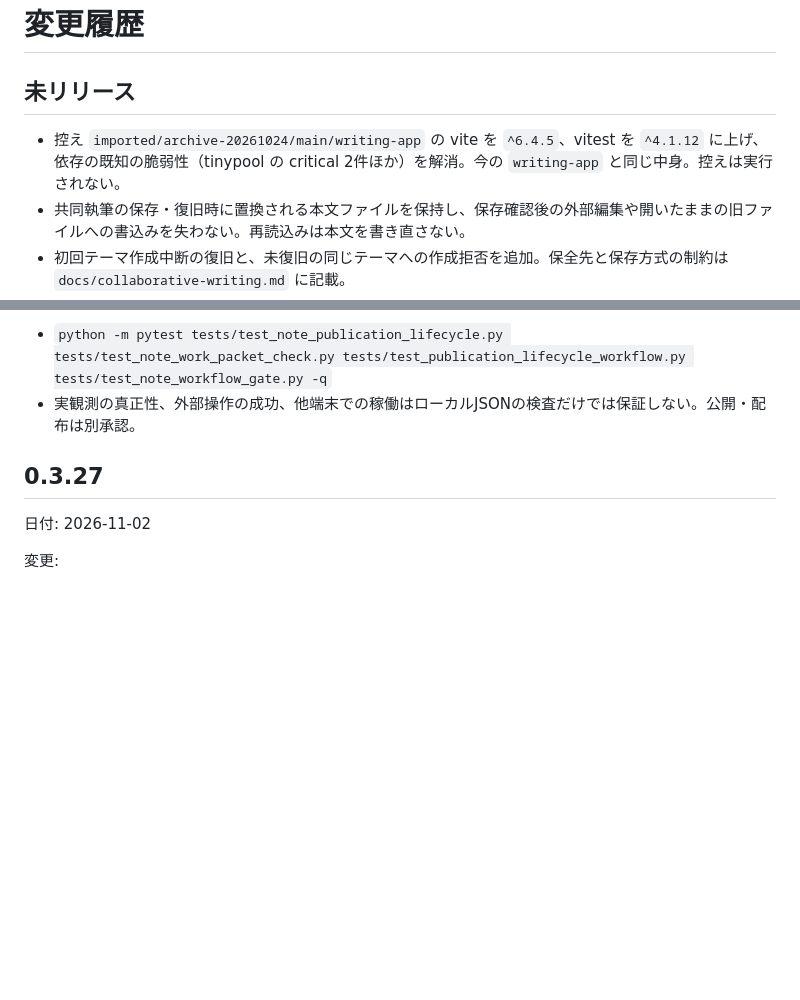
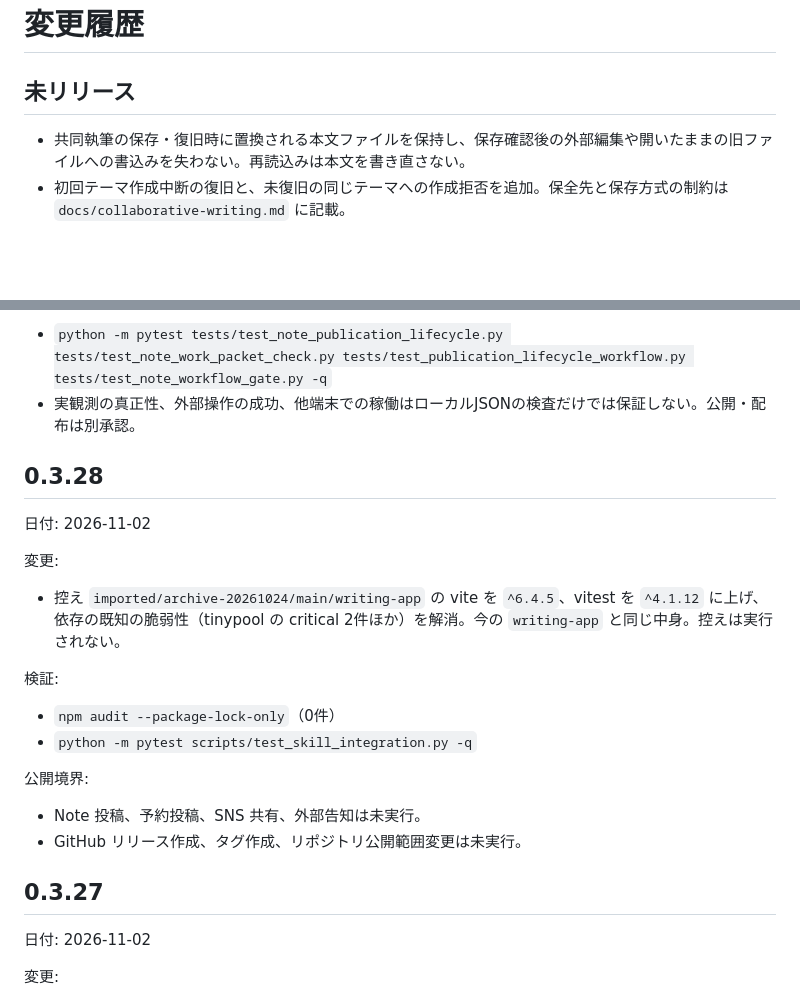
Before and after one commit to nexus-ai-2045/note-publishing-suite, a Markdown page: CHANGELOG.md, 2 parts joined by grey strips. GitHub-like rendering; blank space fills up the shorter version.

Commit message:
CHANGELOG に 0.3.28 の節を足す

```diff
--- a/CHANGELOG.md
+++ b/CHANGELOG.md
@@ -2,7 +2,6 @@
 
 ## 未リリース
 
-- 控え `imported/archive-20261024/main/writing-app` の vite を `^6.4.5`、vitest を `^4.1.12` に上げ、依存の既知の脆弱性（tinypool の critical 2件ほか）を解消。今の `writing-app` と同じ中身。控えは実行されない。
 - 共同執筆の保存・復旧時に置換される本文ファイルを保持し、保存確認後の外部編集や開いたままの旧ファイルへの書込みを失わない。再読込みは本文を書き直さない。
 - 初回テーマ作成中断の復旧と、未復旧の同じテーマへの作成拒否を追加。保全先と保存方式の制約は `docs/collaborative-writing.md` に記載。
 - 非空の生成本文は由来blocksが空・省略でも全文との対応を検査する。
@@ -19,6 +18,21 @@
 検証:
 - `python -m pytest tests/test_note_publication_lifecycle.py tests/test_note_work_packet_check.py tests/test_publication_lifecycle_workflow.py tests/test_note_workflow_gate.py -q`
 - 実観測の真正性、外部操作の成功、他端末での稼働はローカルJSONの検査だけでは保証しない。公開・配布は別承認。
+
+## 0.3.28
+
+日付: 2026-11-02
+
+変更:
+- 控え `imported/archive-20261024/main/writing-app` の vite を `^6.4.5`、vitest を `^4.1.12` に上げ、依存の既知の脆弱性（tinypool の critical 2件ほか）を解消。今の `writing-app` と同じ中身。控えは実行されない。
+
+検証:
+- `npm audit --package-lock-only`（0件）
+- `python -m pytest scripts/test_skill_integration.py -q`
+
+公開境界:
+- Note 投稿、予約投稿、SNS 共有、外部告知は未実行。
+- GitHub リリース作成、タグ作成、リポジトリ公開範囲変更は未実行。
 
 ## 0.3.27
 
```
